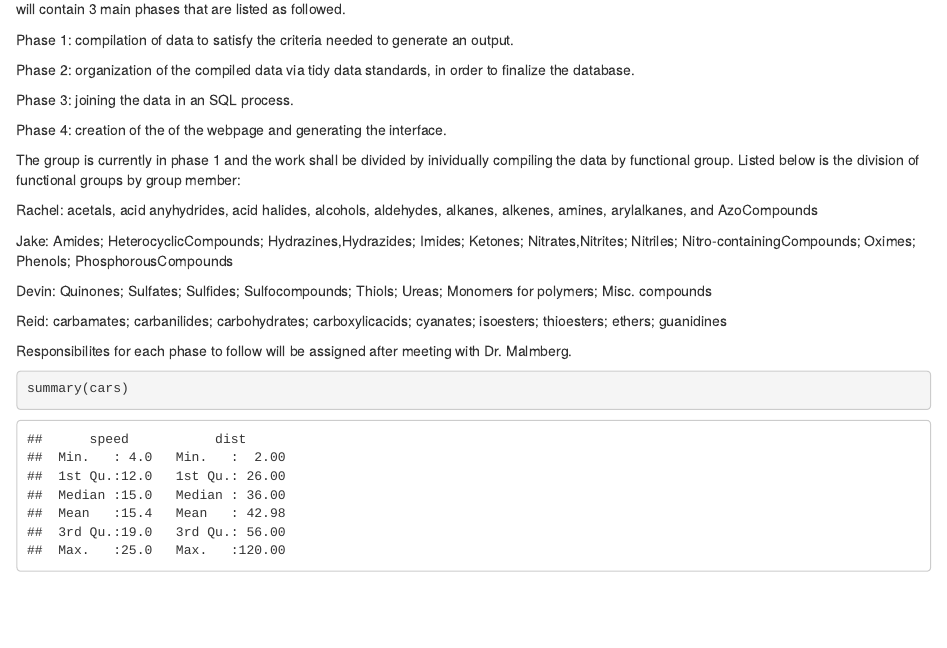
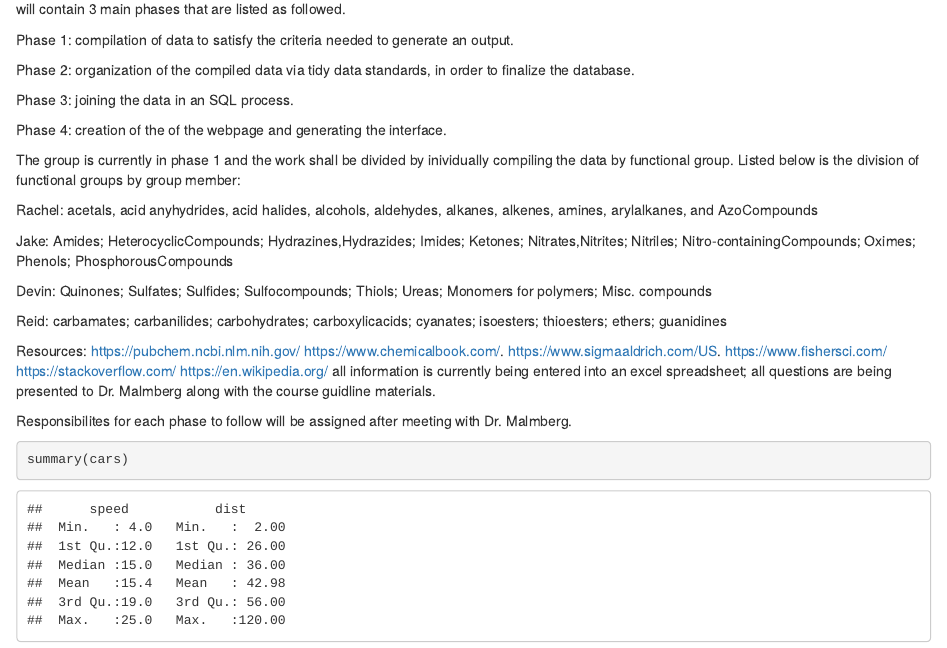
Before and after one commit to jakephamilton/OrganicChemistryUnknowns, an R Markdown document (ProgressReport_gnsc3301.Rmd): the page in a window 1100 px wide, from 170 px down. Rendered offline with R 4.5, knitr and Pandoc, with nearby package versions.

Commit message:
Update ProgressReport_gnsc3301.Rmd
added resources to file

````diff
--- a/ProgressReport_gnsc3301.Rmd
+++ b/ProgressReport_gnsc3301.Rmd
@@ -32,6 +32,15 @@ Devin: Quinones; Sulfates; Sulfides; Sulfocompounds; Thiols; Ureas; Monomers for
 
 Reid: carbamates; carbanilides; carbohydrates; carboxylicacids; cyanates; isoesters; thioesters; ethers; guanidines
 
+Resources:
+https://pubchem.ncbi.nlm.nih.gov/
+https://www.chemicalbook.com/.
+https://www.sigmaaldrich.com/US.
+https://www.fishersci.com/
+https://stackoverflow.com/
+https://en.wikipedia.org/
+all information is currently being entered into an excel spreadsheet; all questions are being presented to Dr. Malmberg along with the course guidline materials.
+
 Responsibilites for each phase to follow will be assigned after meeting with Dr. Malmberg.
 ```{r cars}
 summary(cars)
````
